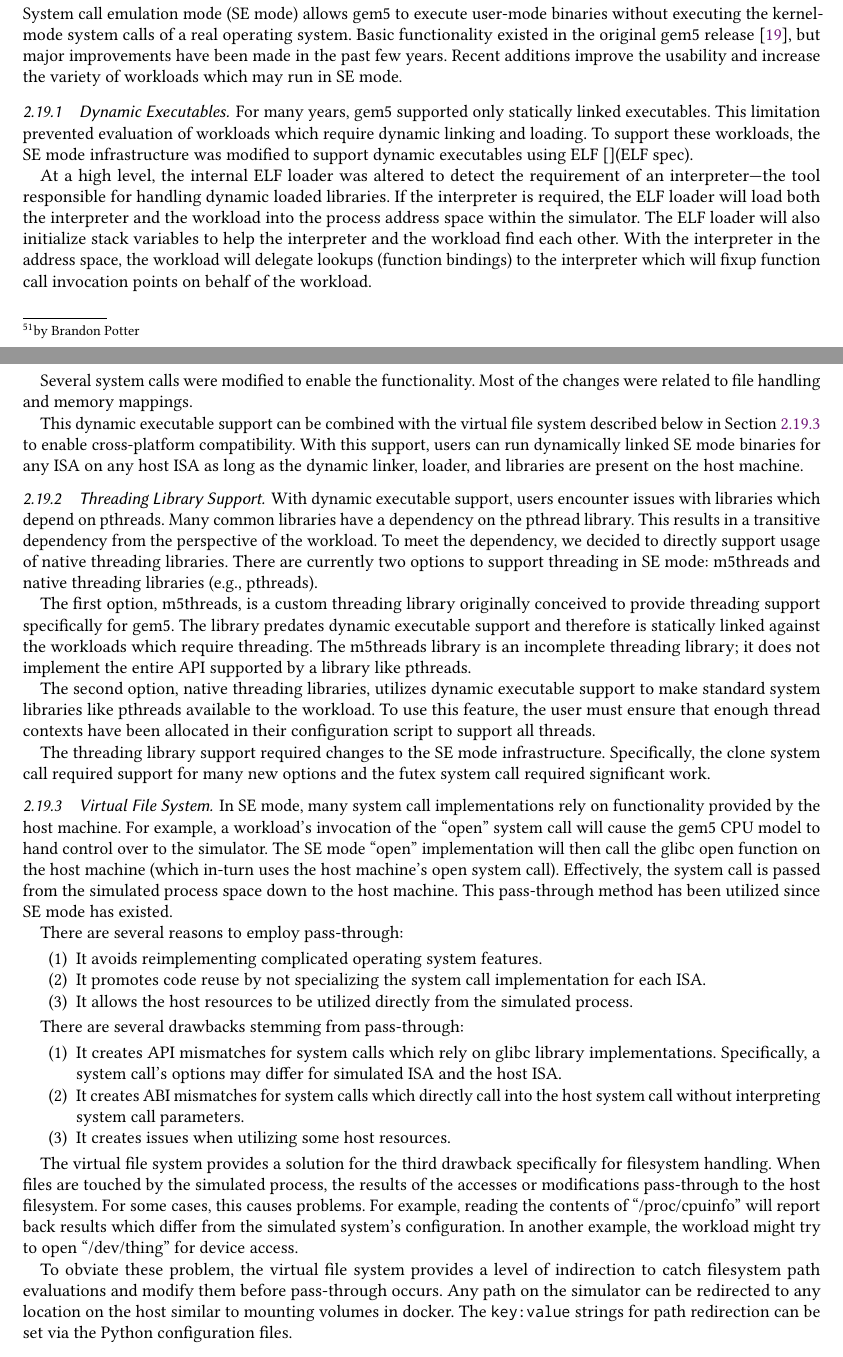
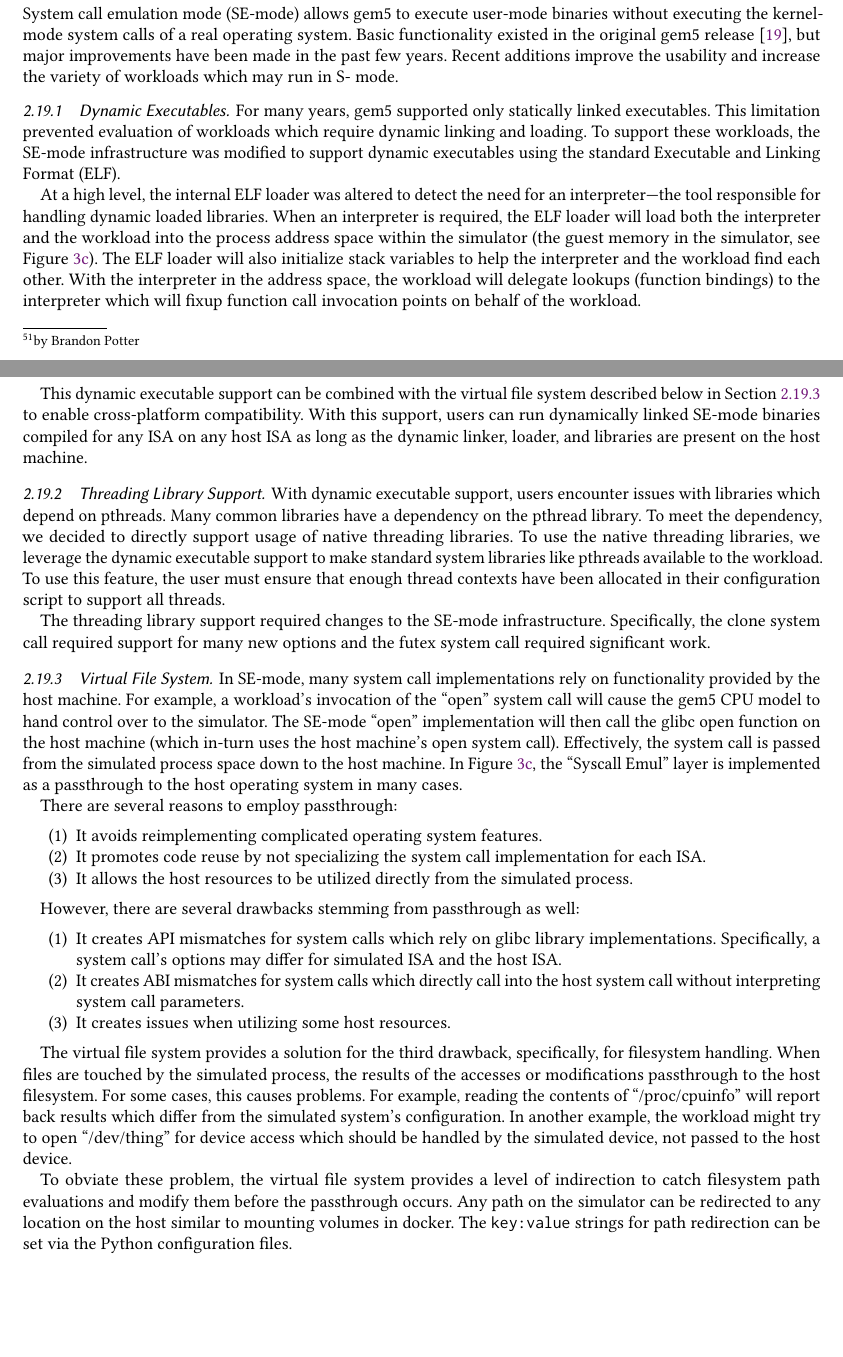
Before and after one commit to darchr/gem5-20-paper, a LaTeX paper (main.tex, which reads changes/syscall-emulation-improvements.tex): two parts of pages 22 and 23 of 30, joined at a grey line, cut so that both start at the same text, the shorter picture padded with empty space. Compiled offline with pdfLaTeX.

Commit message:
Updates to SE mode section
Signed-off-by: Jason Lowe-Power <jason@lowepower.com>

```diff
--- a/changes/syscall-emulation-improvements.tex
+++ b/changes/syscall-emulation-improvements.tex
@@ -1,75 +1,73 @@
 \subsection[System Call Emulation Mode Improvements]{System Call Emulation Mode Improvements\footnote{by Brandon Potter}}
 \label{sec:se-mode}
 
-System call emulation mode (SE mode) allows gem5 to execute user-mode binaries without executing the kernel-mode system calls of a real operating system.
+System call emulation mode (SE-mode) allows gem5 to execute user-mode binaries without executing the kernel-mode system calls of a real operating system.
 Basic functionality existed in the original gem5 release~\cite{Binkert-gem5-2011}, but major improvements have been made in the past few years.
-Recent additions improve the usability and increase the variety of workloads which may run in SE mode.
+Recent additions improve the usability and increase the variety of workloads which may run in S- mode.
 
 \subsubsection{Dynamic Executables}
 
 For many years, gem5 supported only statically linked executables.
 This limitation prevented evaluation of workloads which require dynamic linking and loading.
-To support these workloads, the SE mode infrastructure was modified to support dynamic executables using ELF~\cite{}(ELF spec).
+To support these workloads, the SE-mode infrastructure was modified to support dynamic executables using the standard Executable and Linking Format (ELF).
 
-At a high level, the internal ELF loader was altered to detect the requirement of an interpreter---the tool responsible for handling dynamic loaded libraries.
-If the interpreter is required, the ELF loader will load both the interpreter and the workload into the process address space within the simulator.
+At a high level, the internal ELF loader was altered to detect the need for an interpreter---the tool responsible for handling dynamic loaded libraries.
+When an interpreter is required, the ELF loader will load both the interpreter and the workload into the process address space within the simulator (the guest memory in the simulator, see Figure~\ref{fig:gem5-fs-se}).
 The ELF loader will also initialize stack variables to help the interpreter and the workload find each other.
 With the interpreter in the address space, the workload will delegate lookups (function bindings) to the interpreter which will fixup function call invocation points on behalf of the workload.
 
-Several system calls were modified to enable the functionality.
-Most of the changes were related to file handling and memory mappings.
+% Several system calls were modified to enable the functionality.
+% Most of the changes were related to file handling and memory mappings.
 
 This dynamic executable support can be combined with the virtual file system described below in Section~\ref{sec:vfs} to enable cross-platform compatibility.
-With this support, users can run dynamically linked SE mode binaries for any ISA on any host ISA as long as the dynamic linker, loader, and libraries are present on the host machine.
+With this support, users can run dynamically linked SE-mode binaries compiled for any ISA on any host ISA as long as the dynamic linker, loader, and libraries are present on the host machine.
 
 \subsubsection{Threading Library Support}
 
 With dynamic executable support, users encounter issues with libraries which depend on pthreads.
 Many common libraries have a dependency on the pthread library.
-This results in a transitive dependency from the perspective of the workload.
 To meet the dependency, we decided to directly support usage of native threading libraries.
-There are currently two options to support threading in SE mode: m5threads and native threading libraries (e.g., pthreads).
+To use the native threading libraries, we leverage the dynamic executable support to make standard system libraries like pthreads available to the workload.
+To use this feature, the user must ensure that enough thread contexts have been allocated in their configuration script to support all threads.
+%There are currently two options to support threading in SE-mode: m5threads and native threading libraries (e.g., pthreads).
 
-The first option, m5threads, is a custom threading library originally conceived to provide threading support specifically for gem5.
-The library predates dynamic executable support and therefore is statically linked against the workloads which require threading.
-The m5threads library is an incomplete threading library; it does not implement the entire API supported by a library like pthreads.
+% The first option, m5threads, is a custom threading library originally conceived to provide threading support specifically for gem5.
+% The library predates dynamic executable support and therefore is statically linked against the workloads which require threading.
+% The m5threads library is an incomplete threading library; it does not implement the entire API supported by a library like pthreads.
 
-The second option, native threading libraries, utilizes dynamic executable support to make standard system libraries like pthreads available to the workload.
-To use this feature, the user must ensure that enough thread contexts have been allocated in their configuration script to support all threads.
-
-The threading library support required changes to the SE mode infrastructure.
+The threading library support required changes to the SE-mode infrastructure.
 Specifically, the clone system call required support for many new options and the futex system call required significant work.
 
 \subsubsection{Virtual File System}
 \label{sec:vfs}
 
-In SE mode, many system call implementations rely on functionality provided by the host machine.
+In SE-mode, many system call implementations rely on functionality provided by the host machine.
 For example, a workload's invocation of the ``open'' system call will cause the gem5 CPU model to hand control over to the simulator.
-The SE mode ``open'' implementation will then call the glibc open function on the host machine (which in-turn uses the host machine's open system call).
+The SE-mode ``open'' implementation will then call the glibc open function on the host machine (which in-turn uses the host machine's open system call).
 Effectively, the system call is passed from the simulated process space down to the host machine.
-This pass-through method has been utilized since SE mode has existed.
+In Figure~\ref{fig:gem5-fs-se}, the ``Syscall Emul'' layer is implemented as a passthrough to the host operating system in many cases.
 
-There are several reasons to employ pass-through:
+There are several reasons to employ passthrough:
 \begin{enumerate}
     \item It avoids reimplementing complicated operating system features.
     \item It promotes code reuse by not specializing the system call implementation for each ISA.
     \item It allows the host resources to be utilized directly from the simulated process.
 \end{enumerate}
 
-There are several drawbacks stemming from pass-through:
+However, there are several drawbacks stemming from passthrough as well:
 \begin{enumerate}
     \item It creates API mismatches for system calls which rely on glibc library implementations. Specifically, a system call's options may differ for simulated ISA and the host ISA.
     \item It creates ABI mismatches for system calls which directly call into the host system call without interpreting system call parameters.
     \item It creates issues when utilizing some host resources.
 \end{enumerate}
 
-The virtual file system provides a solution for the third drawback specifically for filesystem handling.
-When files are touched by the simulated process, the results of the accesses or modifications pass-through to the host filesystem.
+The virtual file system provides a solution for the third drawback, specifically, for filesystem handling.
+When files are touched by the simulated process, the results of the accesses or modifications passthrough to the host filesystem.
 For some cases, this causes problems.
 For example, reading the contents of ``/proc/cpuinfo'' will report back results which differ from the simulated system's configuration.
-In another example, the workload might try to open ``/dev/thing'' for device access.
+In another example, the workload might try to open ``/dev/thing'' for device access which should be handled by the simulated device, not passed to the host device.
 
-To obviate these problem, the virtual file system provides a level of indirection to catch filesystem path evaluations and modify them before pass-through occurs.
+To obviate these problem, the virtual file system provides a level of indirection to catch filesystem path evaluations and modify them before the passthrough occurs.
 Any path on the simulator can be redirected to any location on the host similar to mounting volumes in docker.
 The \verb|key:value| strings for path redirection can be set via the Python configuration files.
 
```
Also changed, not shown: changes/syscall-emulation-improvements.tex (2 more changed lines).
